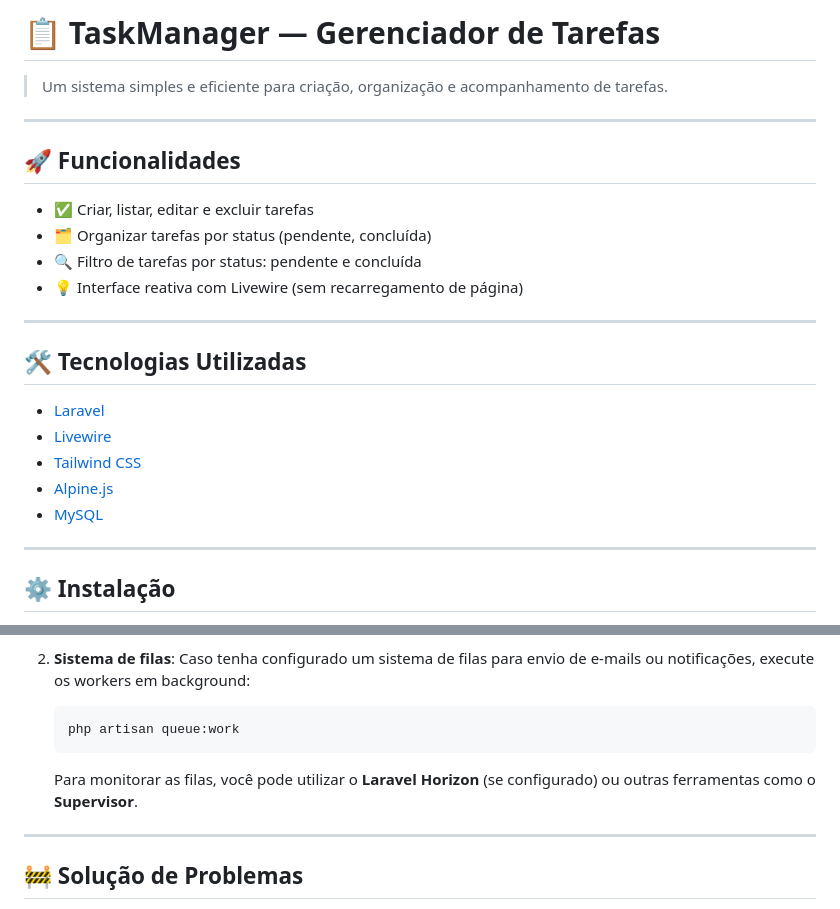
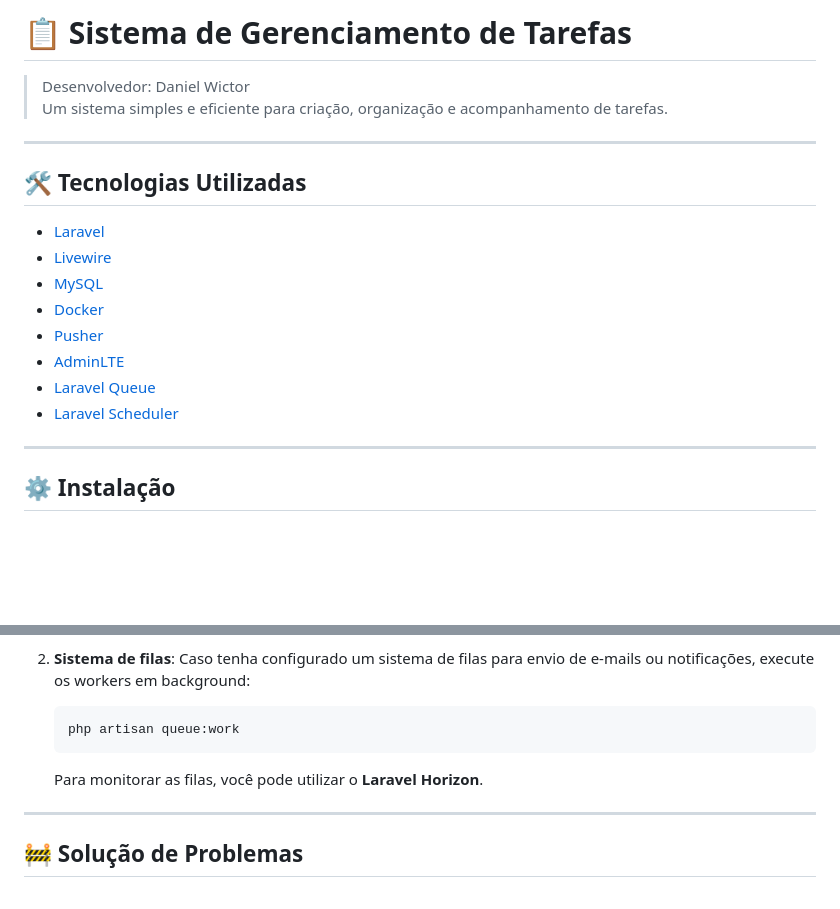
Before and after one commit to dwictor0/task_manager, a Markdown page: README.md, 2 parts joined by grey strips. GitHub-like rendering; blank space fills up the shorter version.

````diff
--- a/README.md
+++ b/README.md
@@ -1,26 +1,22 @@
-# 📋 **TaskManager — Gerenciador de Tarefas**
+# 📋 **Sistema de Gerenciamento de Tarefas**
 
 
+> Desenvolvedor: Daniel Wictor<br>
 > Um sistema simples e eficiente para criação, organização e acompanhamento de tarefas.
 
 ---
 
-## 🚀 **Funcionalidades**
-
-- ✅ Criar, listar, editar e excluir tarefas
-- 🗂️ Organizar tarefas por status (pendente, concluída)
-- 🔍 Filtro de tarefas por status: pendente e concluída
-- 💡 Interface reativa com Livewire (sem recarregamento de página)
-
----
 
 ## 🛠️ **Tecnologias Utilizadas**
 
 - [Laravel](https://laravel.com/)
 - [Livewire](https://livewire.laravel.com/)
-- [Tailwind CSS](https://tailwindcss.com/)
-- [Alpine.js](https://alpinejs.dev/)
 - [MySQL](https://www.mysql.com/)
+- [Docker](https://www.docker.com/)
+- [Pusher](https://pusher.com/docs/)
+- [AdminLTE](https://adminlte.io/)
+- [Laravel Queue](https://laravel.com/docs/8.x/queues)
+- [Laravel Scheduler](https://laravel.com/docs/8.x/scheduling)
 
 ---
 
@@ -63,7 +59,7 @@ Siga os passos abaixo para rodar o projeto localmente:
     ```bash
     php artisan queue:work
     ```
-    Para monitorar as filas, você pode utilizar o **Laravel Horizon** (se configurado) ou outras ferramentas como o **Supervisor**.
+    Para monitorar as filas, você pode utilizar o **Laravel Horizon**.
 
 ---
 
````
Also changed, not shown: other parts of README.md (+66 -69 lines).
